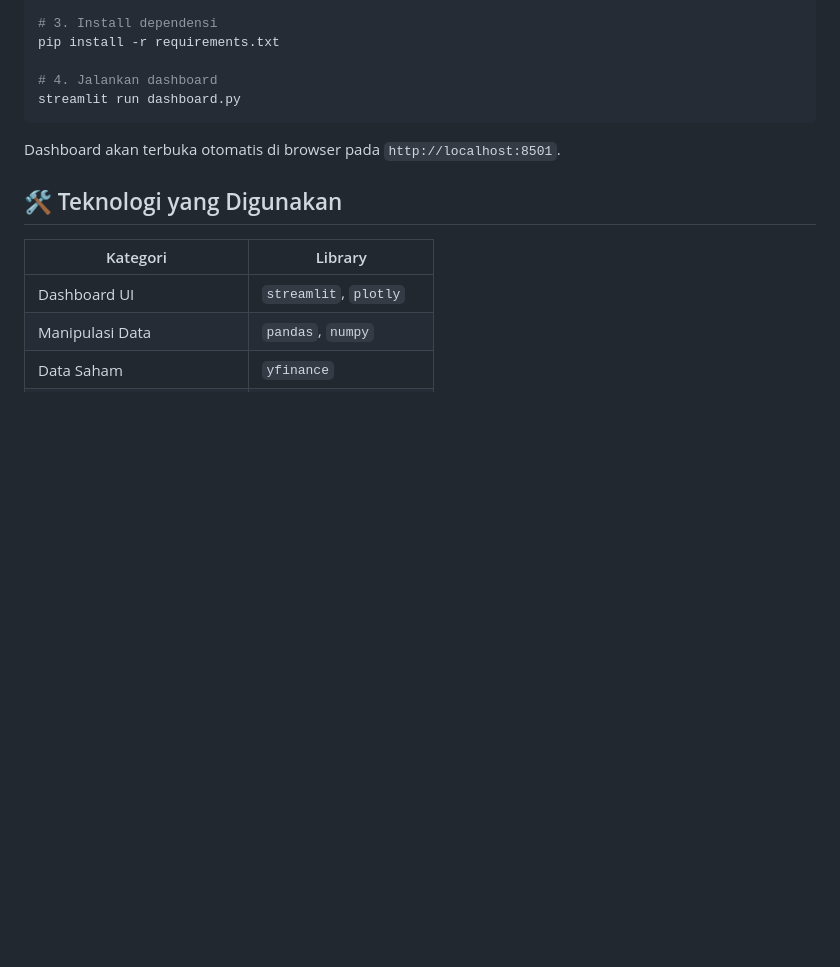
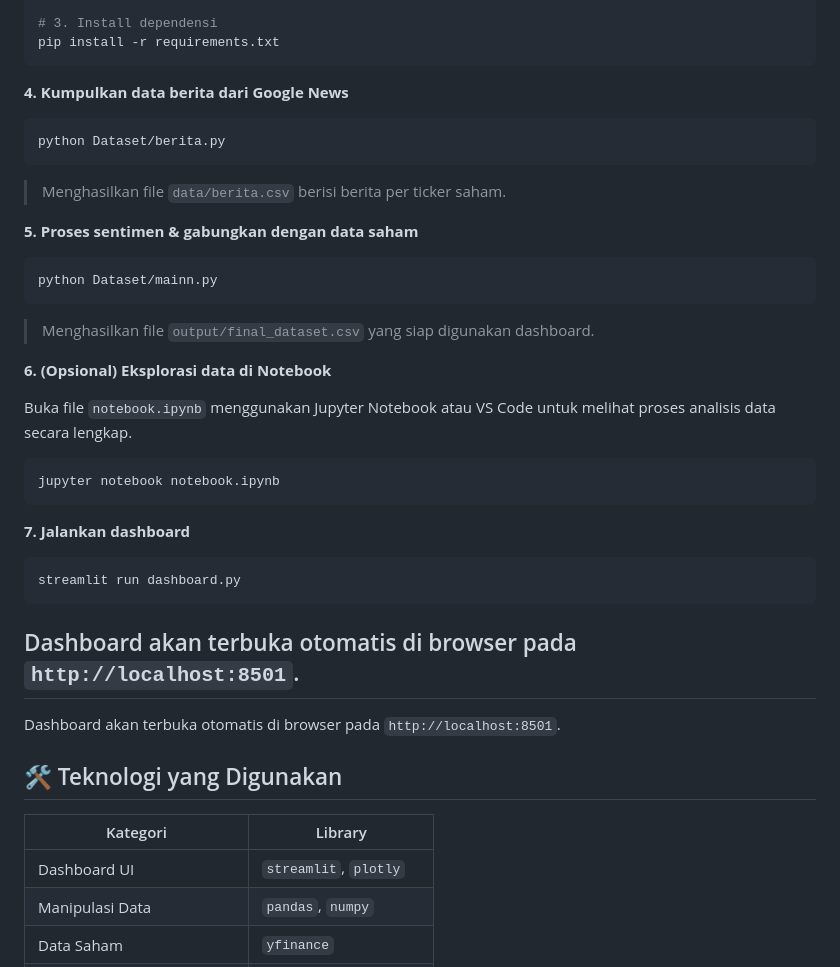
Before and after one commit to Benhard121/Capstone-Project, a Markdown page: README.md, the part around the change. Drawn GitHub-style; blank space fills up the shorter version.

````diff
--- a/README.md
+++ b/README.md
@@ -89,10 +89,35 @@ venv\Scripts\activate           # Windows
 
 # 3. Install dependensi
 pip install -r requirements.txt
+```
 
-# 4. Jalankan dashboard
+**4. Kumpulkan data berita dari Google News**
+```bash
+python Dataset/berita.py
+```
+> Menghasilkan file `data/berita.csv` berisi berita per ticker saham.
+
+**5. Proses sentimen & gabungkan dengan data saham**
+```bash
+python Dataset/mainn.py
+```
+> Menghasilkan file `output/final_dataset.csv` yang siap digunakan dashboard.
+
+**6. (Opsional) Eksplorasi data di Notebook**
+
+Buka file `notebook.ipynb` menggunakan Jupyter Notebook atau VS Code untuk melihat proses analisis data secara lengkap.
+
+```bash
+jupyter notebook notebook.ipynb
+```
+
+**7. Jalankan dashboard**
+```bash
 streamlit run dashboard.py
 ```
+
+Dashboard akan terbuka otomatis di browser pada `http://localhost:8501`.
+---
 
 Dashboard akan terbuka otomatis di browser pada `http://localhost:8501`.
 
````
